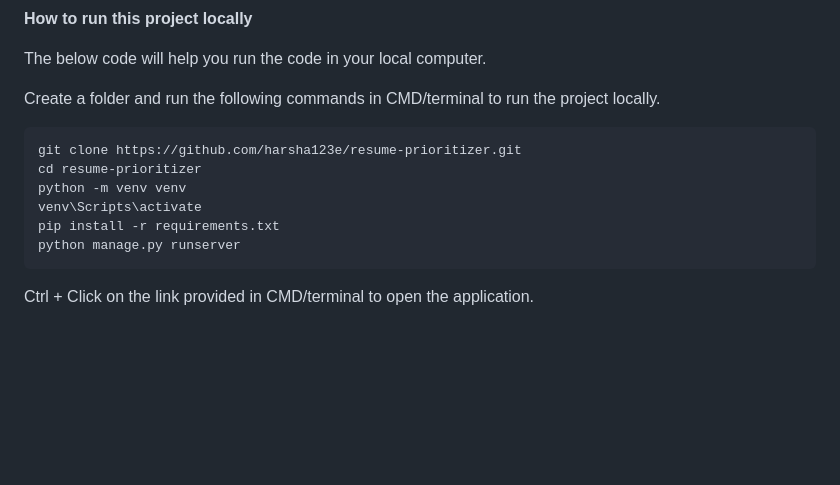
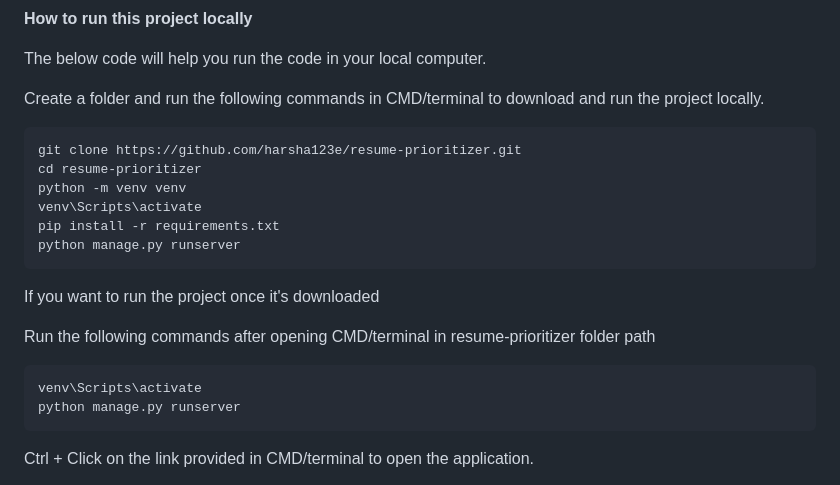
Before and after one commit to harsha123e/resume-prioritizer, a Markdown page: README.md, the part around the change. Drawn GitHub-style; blank space fills up the shorter version.

Commit message:
Add how to run application instructions

````diff
--- a/README.md
+++ b/README.md
@@ -39,7 +39,7 @@ Python 3 should be installed
 
 The below code will help you run the code in your local computer.
 
-Create a folder and run the following commands in CMD/terminal to run the project locally.
+Create a folder and run the following commands in CMD/terminal to download and run the project locally.
 
 ```
 git clone https://github.com/harsha123e/resume-prioritizer.git
@@ -47,6 +47,15 @@ cd resume-prioritizer
 python -m venv venv
 venv\Scripts\activate
 pip install -r requirements.txt
+python manage.py runserver
+```
+
+If you want to run the project once it's downloaded
+
+Run the following commands after opening CMD/terminal in resume-prioritizer folder path
+
+```
+venv\Scripts\activate
 python manage.py runserver
 ```
 
````
